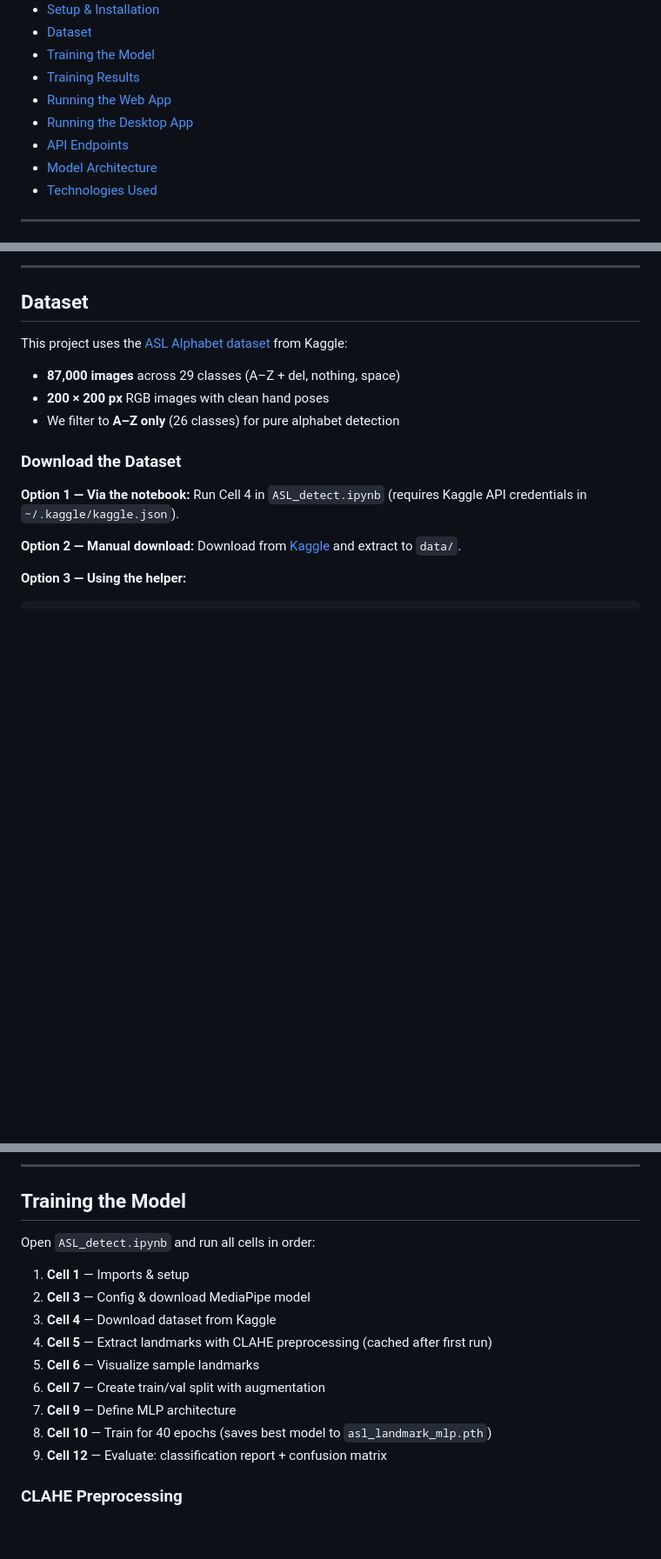
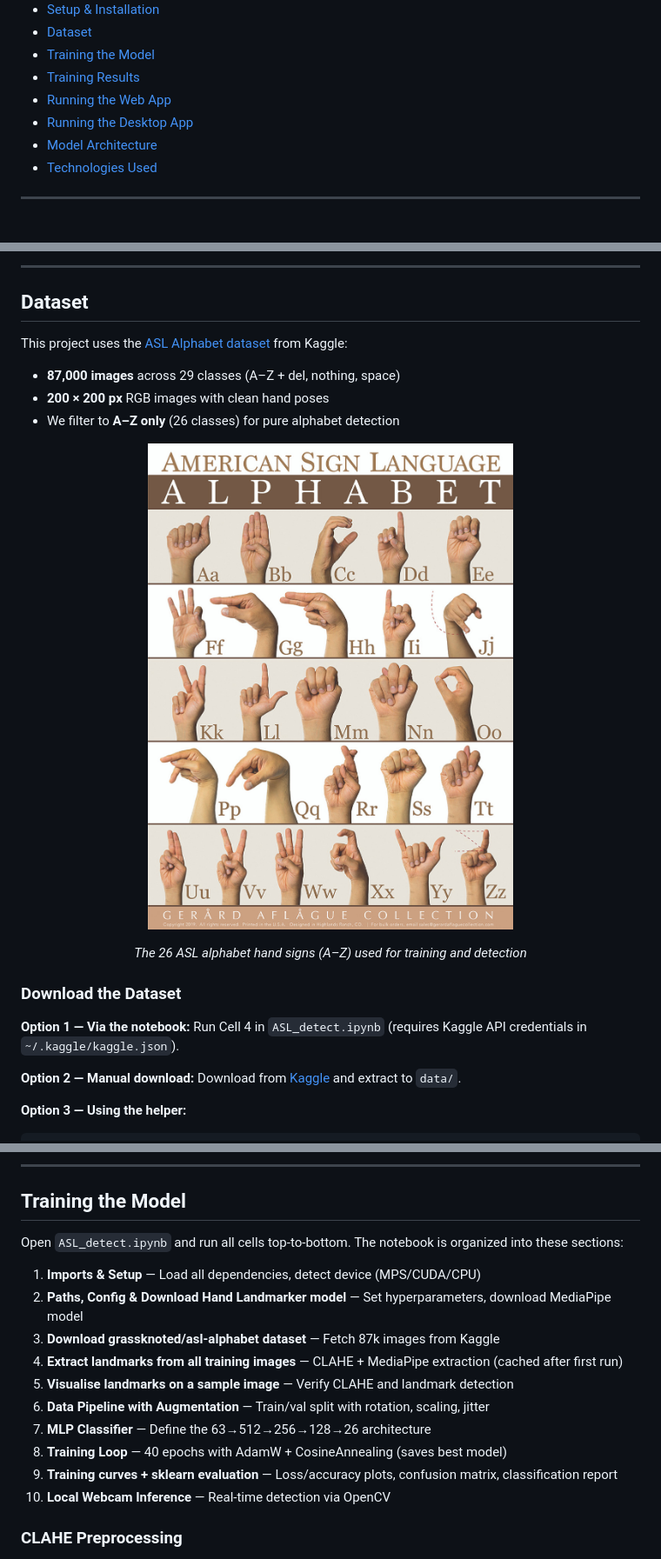
Before and after one commit to nando0307/ASL_DETECT, a Markdown page: README.md, 3 parts joined by grey strips. Shown at 87% size. Rendered like a GitHub page; pictures changed too: assets/ASL_image.jpg (added); blank space fills up the shorter version.

Commit message:
Update README: fix notebook steps, add ASL reference image, remove API section

```diff
--- a/README.md
+++ b/README.md
@@ -28,7 +28,6 @@ Real-time American Sign Language (ASL) alphabet recognition using **MediaPipe ha
 - [Training Results](#training-results)
 - [Running the Web App](#running-the-web-app)
 - [Running the Desktop App](#running-the-desktop-app)
-- [API Endpoints](#api-endpoints)
 - [Model Architecture](#model-architecture)
 - [Technologies Used](#technologies-used)
 
@@ -185,6 +184,12 @@ This project uses the [ASL Alphabet dataset](https://www.kaggle.com/datasets/gra
 - **200 × 200 px** RGB images with clean hand poses
 - We filter to **A–Z only** (26 classes) for pure alphabet detection
 
+<p align="center">
+  <img src="assets/ASL_image.jpg" alt="ASL Alphabet Reference" width="500">
+</p>
+
+<p align="center"><em>The 26 ASL alphabet hand signs (A–Z) used for training and detection</em></p>
+
 ### Download the Dataset
 
 **Option 1 — Via the notebook:** Run Cell 4 in `ASL_detect.ipynb` (requires Kaggle API credentials in `~/.kaggle/kaggle.json`).
@@ -203,17 +208,18 @@ download_dataset()
 
 ## Training the Model
 
-Open `ASL_detect.ipynb` and run all cells in order:
+Open `ASL_detect.ipynb` and run all cells top-to-bottom. The notebook is organized into these sections:
 
-1. **Cell 1** — Imports & setup
-2. **Cell 3** — Config & download MediaPipe model
-3. **Cell 4** — Download dataset from Kaggle
-4. **Cell 5** — Extract landmarks with CLAHE preprocessing (cached after first run)
-5. **Cell 6** — Visualize sample landmarks
-6. **Cell 7** — Create train/val split with augmentation
-7. **Cell 9** — Define MLP architecture
-8. **Cell 10** — Train for 40 epochs (saves best model to `asl_landmark_mlp.pth`)
-9. **Cell 12** — Evaluate: classification report + confusion matrix
+1. **Imports & Setup** — Load all dependencies, detect device (MPS/CUDA/CPU)
+2. **Paths, Config & Download Hand Landmarker model** — Set hyperparameters, download MediaPipe model
+3. **Download grassknoted/asl-alphabet dataset** — Fetch 87k images from Kaggle
+4. **Extract landmarks from all training images** — CLAHE + MediaPipe extraction (cached after first run)
+5. **Visualise landmarks on a sample image** — Verify CLAHE and landmark detection
+6. **Data Pipeline with Augmentation** — Train/val split with rotation, scaling, jitter
+7. **MLP Classifier** — Define the 63→512→256→128→26 architecture
+8. **Training Loop** — 40 epochs with AdamW + CosineAnnealing (saves best model)
+9. **Training curves + sklearn evaluation** — Loss/accuracy plots, confusion matrix, classification report
+10. **Local Webcam Inference** — Real-time detection via OpenCV
 
 ### CLAHE Preprocessing
 
```
Also changed, not shown: other parts of README.md (+0 -38 lines).
